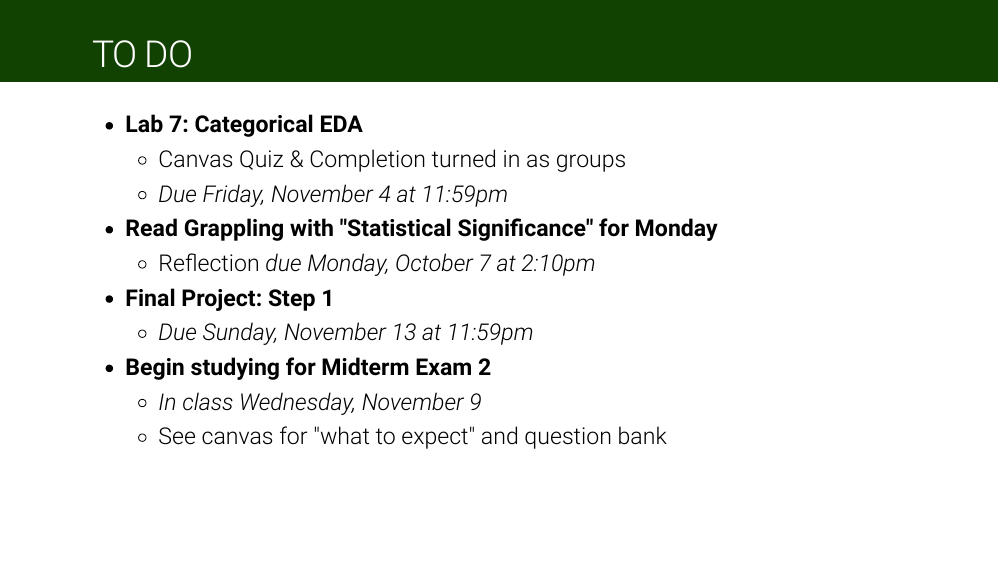
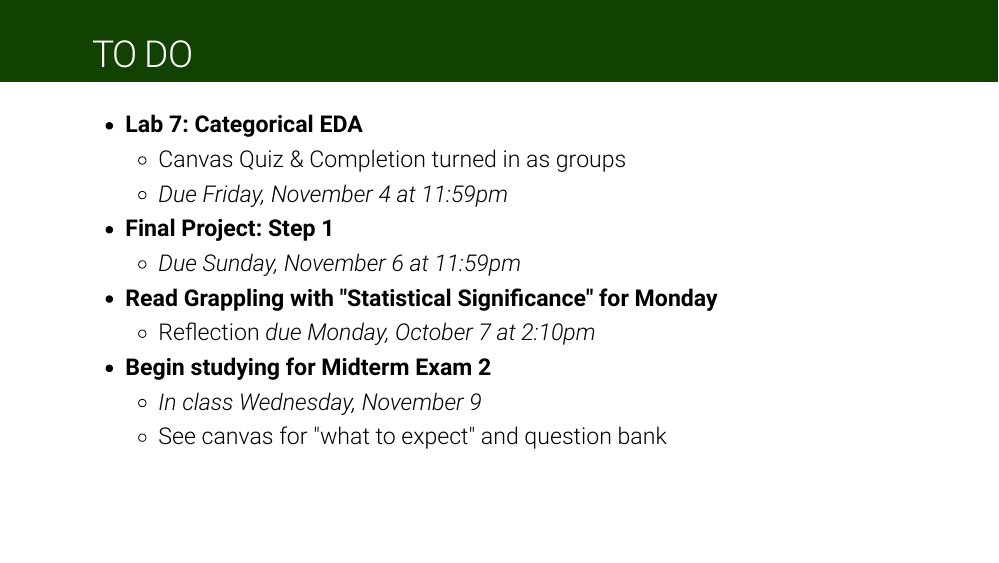
Before and after one commit to earobinson95/stat218-calpoly, an R Markdown document (07-anova-one-cat-eda/slides/index.rmd): page 21 of 21. The pictures show the slides in the output file 07-anova-one-cat-eda/slides/index.html that the author committed with the source; the slides are laid out offline by our stand-in for remark.js, each with all of its steps uncovered, in fonts that may differ from those the slides ask for, and without slide numbers, shadows or browser add-ons; a font, style sheet, LaTeX package, included part or bibliography that could not be used is replaced or left out.

Commit message:
update final project step 1

```diff
--- a/07-anova-one-cat-eda/slides/index.rmd
+++ b/07-anova-one-cat-eda/slides/index.rmd
@@ -338,10 +338,10 @@ class:primary
 + **Lab 7: Categorical EDA**
   + Canvas Quiz & Completion turned in as groups
   + *Due Friday, November 4 at 11:59pm*
++ **Final Project: Step 1**
+  + *Due Sunday, November 6 at 11:59pm*
 + **Read Grappling with "Statistical Significance" for Monday**
   + Reflection *due Monday, October 7 at 2:10pm*
-+ **Final Project: Step 1**
-  + *Due Sunday, November 13 at 11:59pm*
 + **Begin studying for Midterm Exam 2**
   + *In class Wednesday, November 9*
   + See canvas for "what to expect" and question bank
```
Also changed, not shown: 07-anova-one-cat-eda/slides/index.html.
